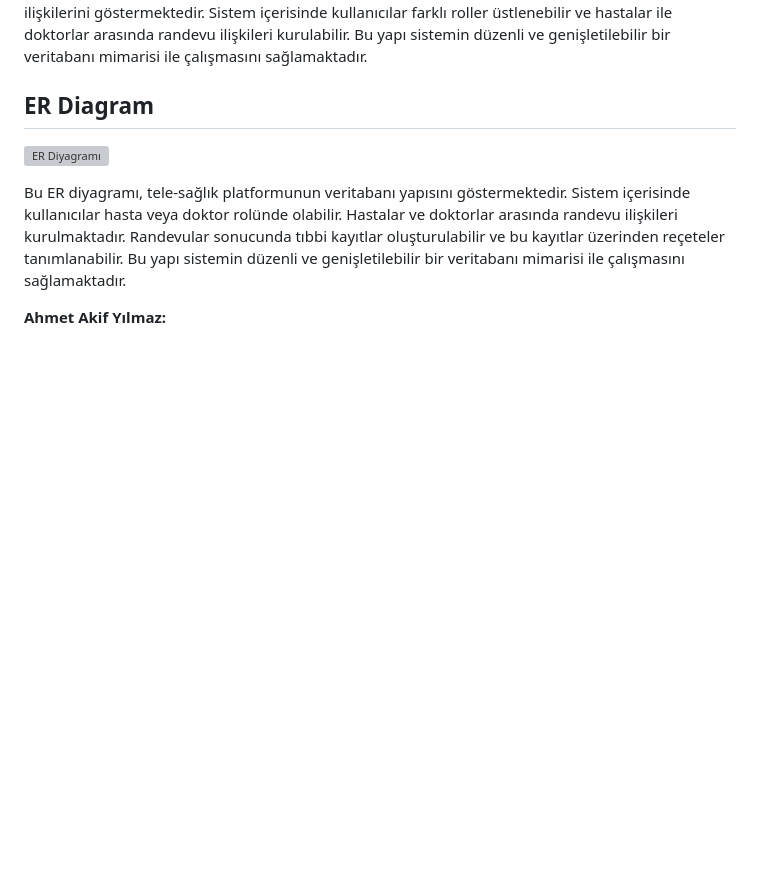
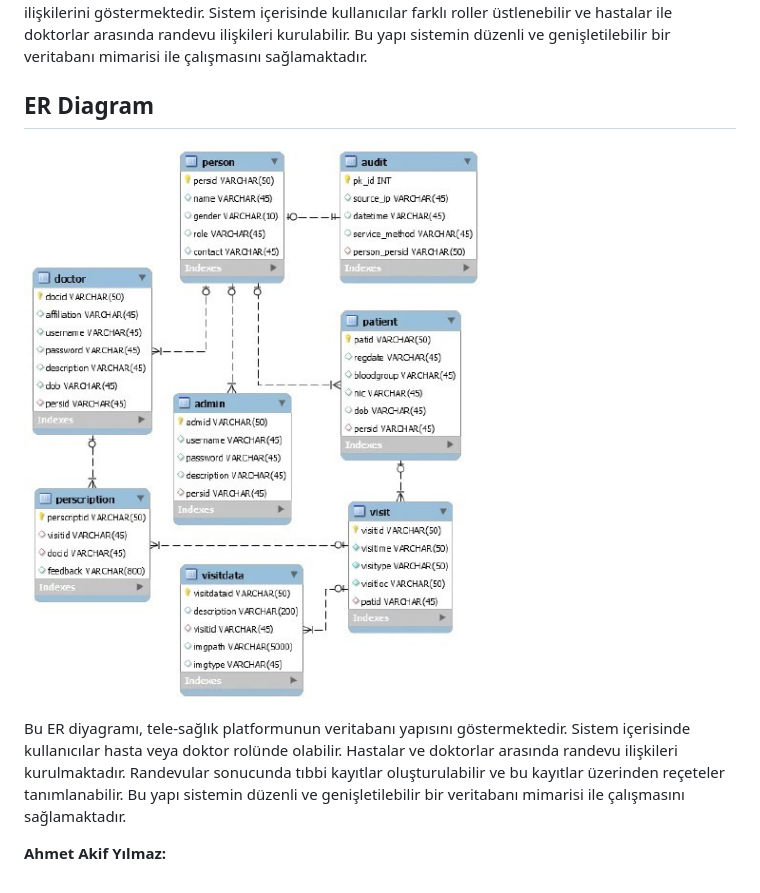
Before and after one commit to halithacbekkur/HealthTech, a Markdown page: Projeakisi.md, the part around the change. Rendered like a GitHub page; blank space fills up the shorter version; grey boxes are pictures that could not be loaded.

```diff
--- a/Projeakisi.md
+++ b/Projeakisi.md
@@ -162,7 +162,7 @@ Bu veri modeli, tele-sağlık platformundaki kullanıcı, hasta, doktor ve rande
 
 ## ER Diagram
 
-![ER Diyagramı](er_diyagram.jpg)
+![ER Diyagramı](er_diagram.jpg)
 
 Bu ER diyagramı, tele-sağlık platformunun veritabanı yapısını göstermektedir. Sistem içerisinde kullanıcılar hasta veya doktor rolünde olabilir. Hastalar ve doktorlar arasında randevu ilişkileri kurulmaktadır. Randevular sonucunda tıbbi kayıtlar oluşturulabilir ve bu kayıtlar üzerinden reçeteler tanımlanabilir. Bu yapı sistemin düzenli ve genişletilebilir bir veritabanı mimarisi ile çalışmasını sağlamaktadır.
 
```
